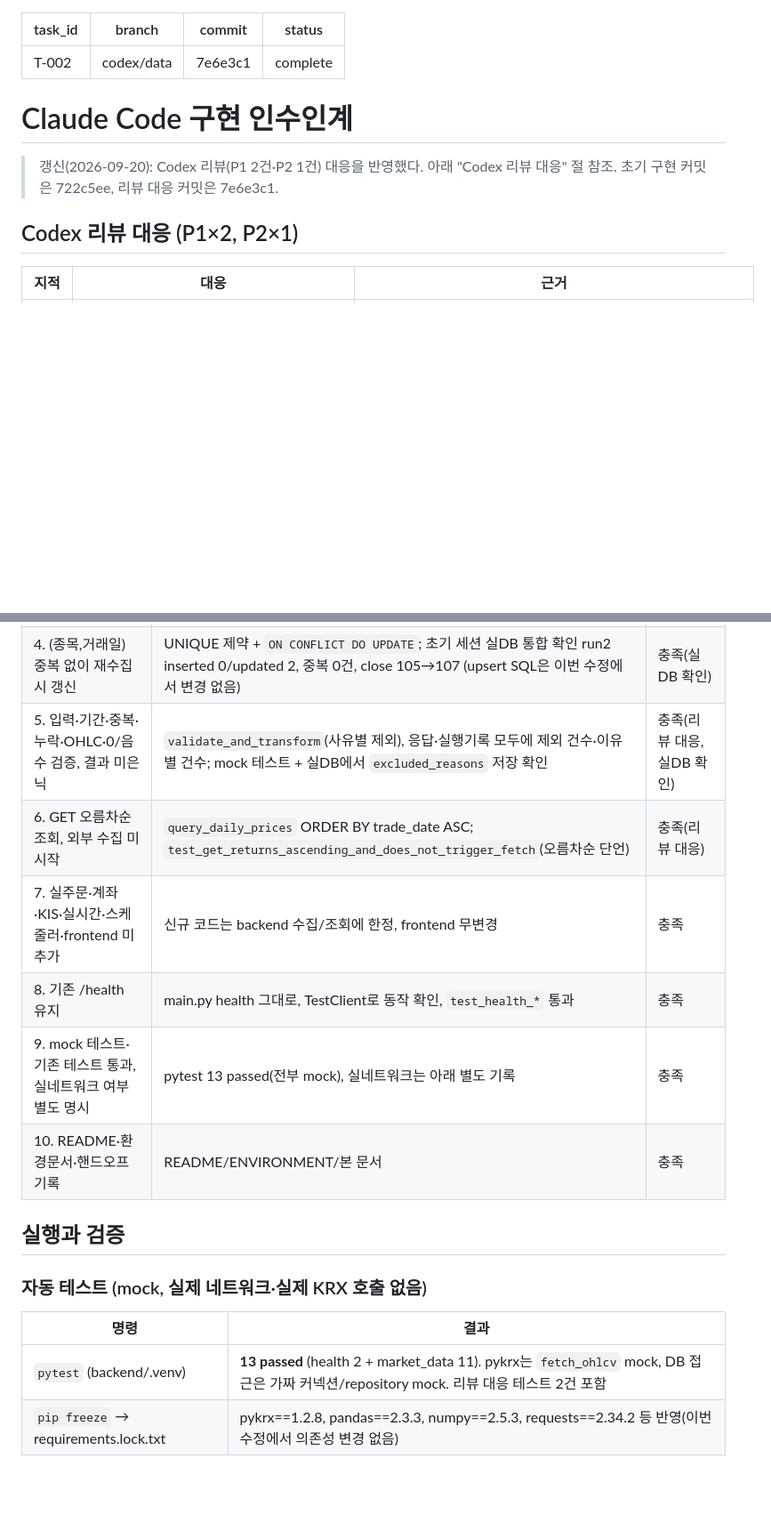
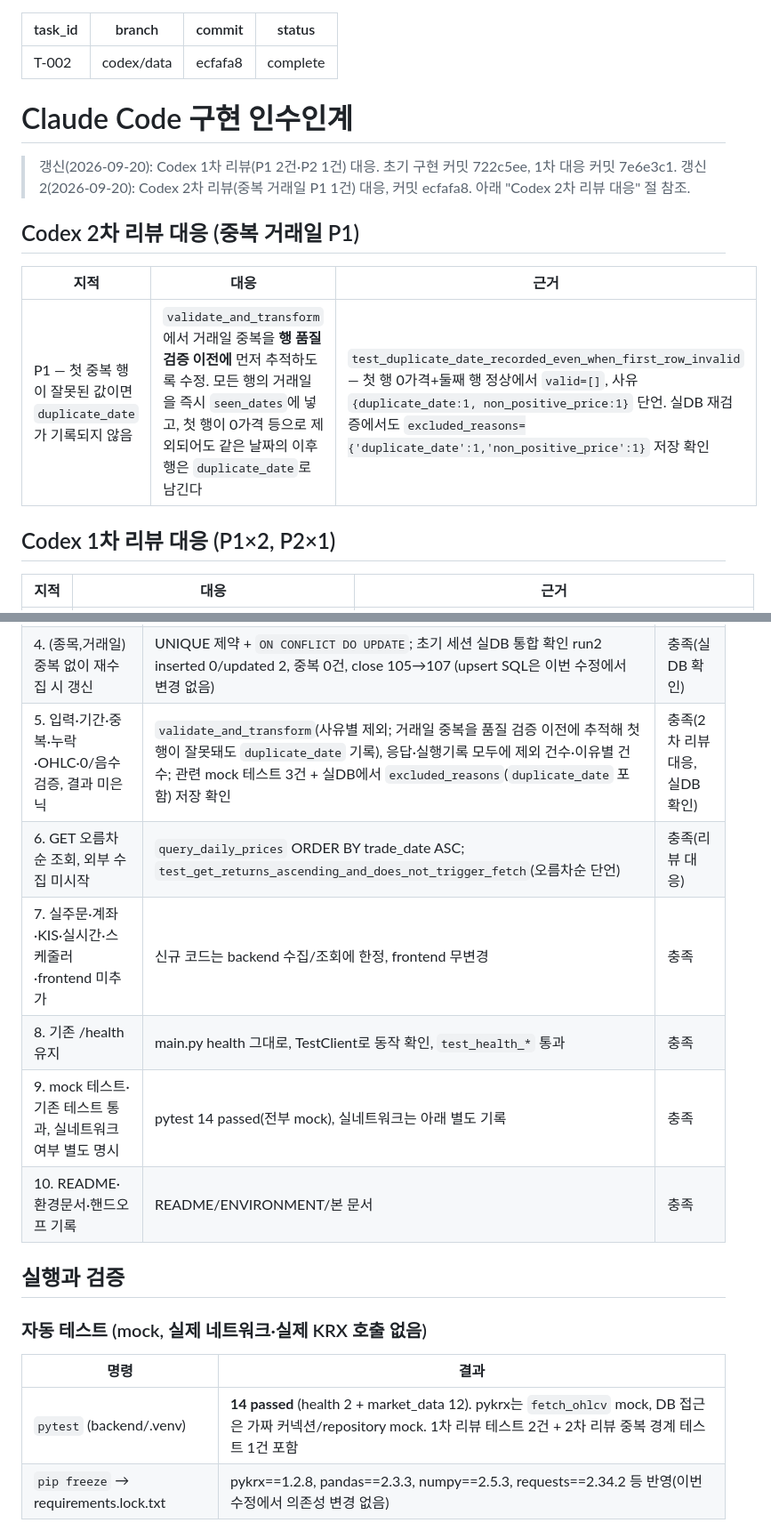
Before and after one commit to ChangJe-P/stock-pro, a Markdown page: docs/handoffs/T-002-claude-handoff.md, 2 parts joined by grey strips. Shown at 89% size. Drawn GitHub-style; blank space fills up the shorter version.

Commit message:
docs: update T-002 handoff for duplicate-date review fix
Co-Authored-By: Claude Opus 4.8 <noreply@anthropic.com>

```diff
--- a/docs/handoffs/T-002-claude-handoff.md
+++ b/docs/handoffs/T-002-claude-handoff.md
@@ -1,15 +1,22 @@
 ---
 task_id: T-002
 branch: codex/data
-commit: 7e6e3c1
+commit: ecfafa8
 status: complete
 ---
 
 # Claude Code 구현 인수인계
 
-> 갱신(2026-09-20): Codex 리뷰(P1 2건·P2 1건) 대응을 반영했다. 아래 "Codex 리뷰 대응" 절 참조. 초기 구현 커밋은 722c5ee, 리뷰 대응 커밋은 7e6e3c1.
+> 갱신(2026-09-20): Codex 1차 리뷰(P1 2건·P2 1건) 대응. 초기 구현 커밋 722c5ee, 1차 대응 커밋 7e6e3c1.
+> 갱신 2(2026-09-20): Codex 2차 리뷰(중복 거래일 P1 1건) 대응, 커밋 ecfafa8. 아래 "Codex 2차 리뷰 대응" 절 참조.
 
-## Codex 리뷰 대응 (P1×2, P2×1)
+## Codex 2차 리뷰 대응 (중복 거래일 P1)
+
+| 지적 | 대응 | 근거 |
+|---|---|---|
+| P1 — 첫 중복 행이 잘못된 값이면 `duplicate_date`가 기록되지 않음 | `validate_and_transform`에서 거래일 중복을 **행 품질 검증 이전에** 먼저 추적하도록 수정. 모든 행의 거래일을 즉시 `seen_dates`에 넣고, 첫 행이 0가격 등으로 제외되어도 같은 날짜의 이후 행은 `duplicate_date`로 남긴다 | `test_duplicate_date_recorded_even_when_first_row_invalid` — 첫 행 0가격+둘째 행 정상에서 `valid=[]`, 사유 `{duplicate_date:1, non_positive_price:1}` 단언. 실DB 재검증에서도 `excluded_reasons={'duplicate_date':1,'non_positive_price':1}` 저장 확인 |
+
+## Codex 1차 리뷰 대응 (P1×2, P2×1)
 
 | 지적 | 대응 | 근거 |
 |---|---|---|
@@ -46,11 +53,11 @@ status: complete
 | 2. 한 종목·기간 일봉을 pykrx에서 가져와 daily_prices 저장 | `collect_daily_prices`→`store_collection`; 실제 DB 통합 확인(run1 inserted 2) | 충족(적재 경로 실DB 확인, 단 아래 실데이터 항목 참조) |
 | 3. 실행별 출처·기준시각·해시·반환/제외 행수·상태 기록 | `market_data_collection_runs` INSERT(이유별 `excluded_reasons` 포함) + 외부 실패도 `status=failed`로 기록; mock 테스트 2건 + 실DB 재검증(partial·failed 실행 저장 확인) | 충족(리뷰 대응, 실DB 확인) |
 | 4. (종목,거래일) 중복 없이 재수집 시 갱신 | UNIQUE 제약 + `ON CONFLICT DO UPDATE`; 초기 세션 실DB 통합 확인 run2 inserted 0/updated 2, 중복 0건, close 105→107 (upsert SQL은 이번 수정에서 변경 없음) | 충족(실DB 확인) |
-| 5. 입력·기간·중복·누락·OHLC·0/음수 검증, 결과 미은닉 | `validate_and_transform`(사유별 제외), 응답·실행기록 모두에 제외 건수·이유별 건수; mock 테스트 + 실DB에서 `excluded_reasons` 저장 확인 | 충족(리뷰 대응, 실DB 확인) |
+| 5. 입력·기간·중복·누락·OHLC·0/음수 검증, 결과 미은닉 | `validate_and_transform`(사유별 제외; 거래일 중복을 품질 검증 이전에 추적해 첫 행이 잘못돼도 `duplicate_date` 기록), 응답·실행기록 모두에 제외 건수·이유별 건수; 관련 mock 테스트 3건 + 실DB에서 `excluded_reasons`(`duplicate_date` 포함) 저장 확인 | 충족(2차 리뷰 대응, 실DB 확인) |
 | 6. GET 오름차순 조회, 외부 수집 미시작 | `query_daily_prices` ORDER BY trade_date ASC; `test_get_returns_ascending_and_does_not_trigger_fetch`(오름차순 단언) | 충족(리뷰 대응) |
 | 7. 실주문·계좌·KIS·실시간·스케줄러·frontend 미추가 | 신규 코드는 backend 수집/조회에 한정, frontend 무변경 | 충족 |
 | 8. 기존 /health 유지 | main.py health 그대로, TestClient로 동작 확인, `test_health_*` 통과 | 충족 |
-| 9. mock 테스트·기존 테스트 통과, 실네트워크 여부 별도 명시 | pytest 13 passed(전부 mock), 실네트워크는 아래 별도 기록 | 충족 |
+| 9. mock 테스트·기존 테스트 통과, 실네트워크 여부 별도 명시 | pytest 14 passed(전부 mock), 실네트워크는 아래 별도 기록 | 충족 |
 | 10. README·환경문서·핸드오프 기록 | README/ENVIRONMENT/본 문서 | 충족 |
 
 ## 실행과 검증
@@ -59,7 +66,7 @@ status: complete
 
 | 명령 | 결과 |
 |---|---|
-| `pytest` (backend/.venv) | **13 passed** (health 2 + market_data 11). pykrx는 `fetch_ohlcv` mock, DB 접근은 가짜 커넥션/repository mock. 리뷰 대응 테스트 2건 포함 |
+| `pytest` (backend/.venv) | **14 passed** (health 2 + market_data 12). pykrx는 `fetch_ohlcv` mock, DB 접근은 가짜 커넥션/repository mock. 1차 리뷰 테스트 2건 + 2차 리뷰 중복 경계 테스트 1건 포함 |
 | `pip freeze` → requirements.lock.txt | pykrx==1.2.8, pandas==2.3.3, numpy==2.5.3, requests==2.34.2 등 반영(이번 수정에서 의존성 변경 없음) |
 
 리뷰 대응 mock 테스트는 가짜 psycopg 커넥션(`_FakeConn`/`_FakeCursor`)으로 실제 실행 INSERT의 파라미터를 잡아, 이유별 건수(JSONB)와 `failed`/`external_fetch_failed`가 실행 기록에 담기는지 직접 단언한다.
```
Also changed, not shown: other parts of docs/handoffs/T-002-claude-handoff.md (+2 -2 lines).
